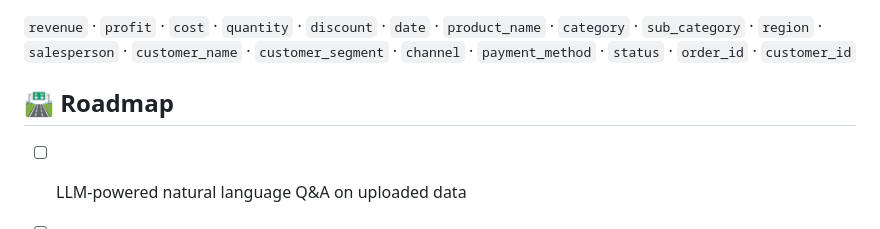
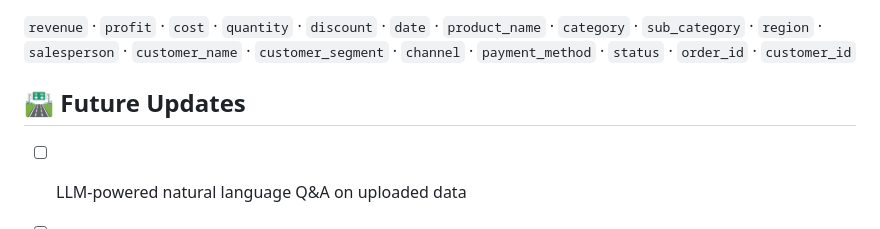
Before and after one commit to rogerlal1611/Datalens, a Markdown page: README.md, the part around the change. Drawn GitHub-style.

```diff
--- a/README.md
+++ b/README.md
@@ -85,7 +85,7 @@ Open: **http://localhost:5000**
 
 `revenue` · `profit` · `cost` · `quantity` · `discount` · `date` · `product_name` · `category` · `sub_category` · `region` · `salesperson` · `customer_name` · `customer_segment` · `channel` · `payment_method` · `status` · `order_id` · `customer_id`
 
-## 🛣 Roadmap
+## 🛣 Future Updates
 
 - [ ] LLM-powered natural language Q&A on uploaded data
 - [ ] Facebook Prophet seasonal forecasting
```
